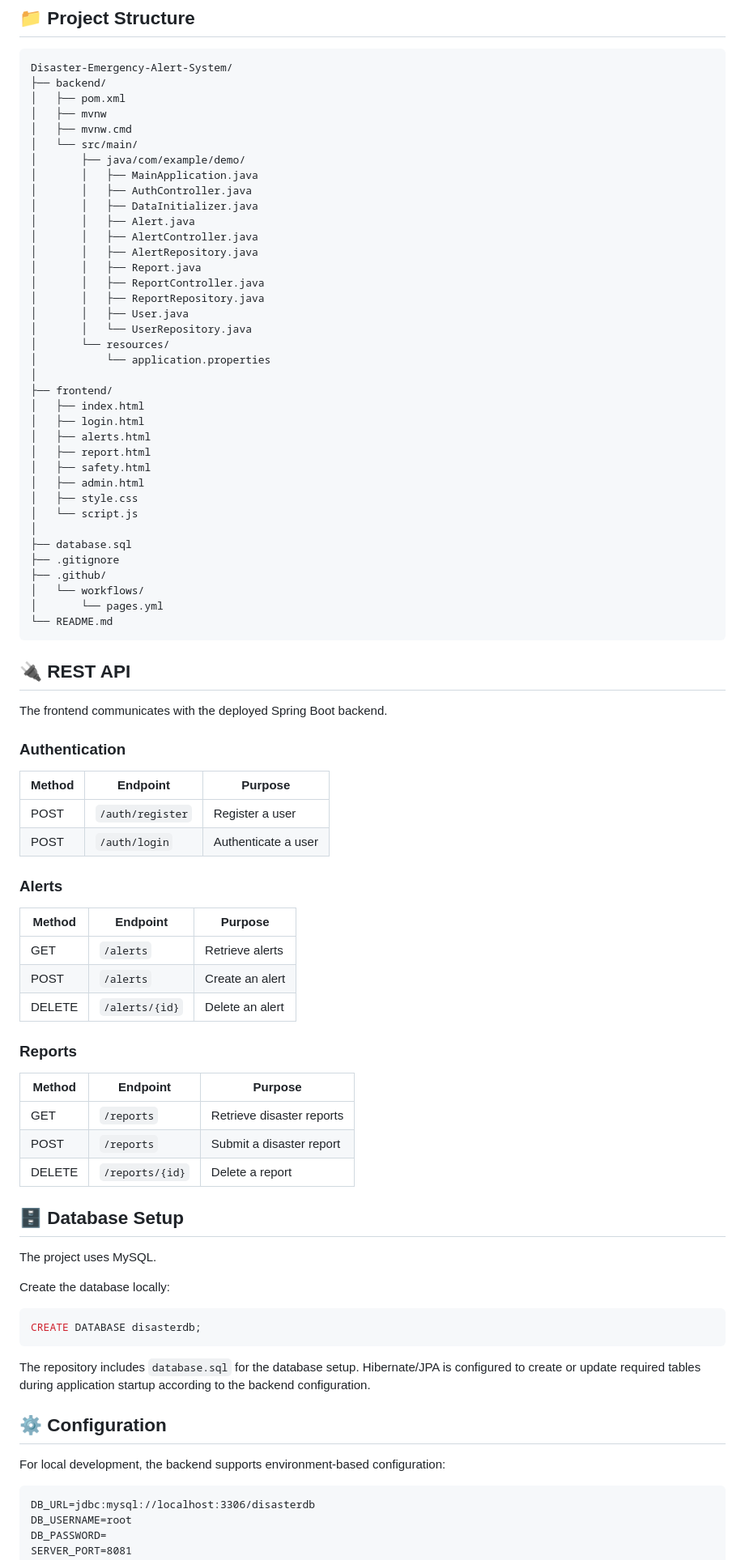
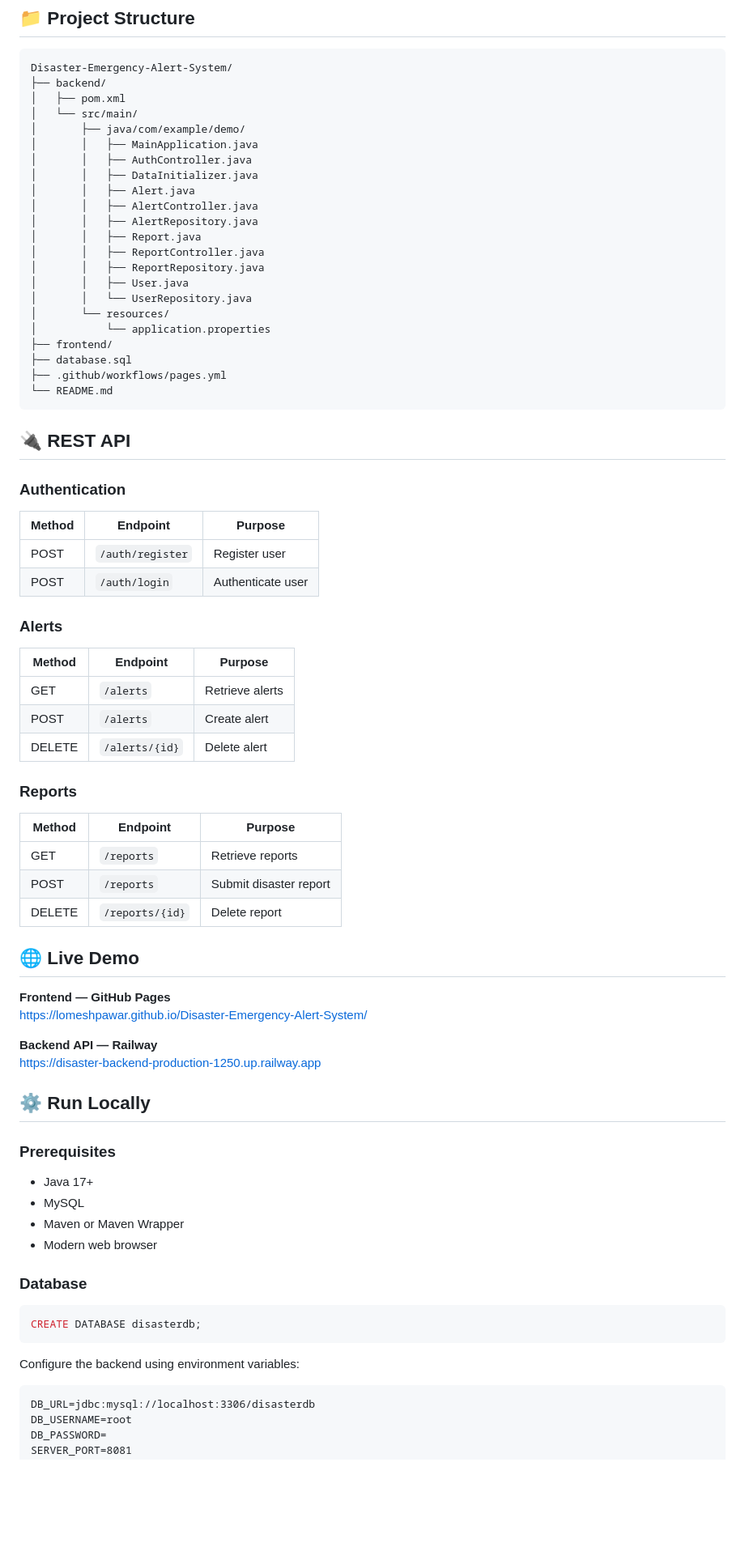
Before and after one commit to lomeshpawar/Disaster-Emergency-Alert-System, a Markdown page: README.md, the part around one of its changes. Shown at 81% size. Rendered like a GitHub page; blank space fills up the shorter version.

````diff
--- a/README.md
+++ b/README.md
@@ -73,8 +75,6 @@ The system allows users to view emergency alerts, submit disaster reports, acces
 Disaster-Emergency-Alert-System/
 ├── backend/
 │   ├── pom.xml
-│   ├── mvnw
-│   ├── mvnw.cmd
 │   └── src/main/
 │       ├── java/com/example/demo/
 │       │   ├── MainApplication.java
@@ -90,67 +90,61 @@ Disaster-Emergency-Alert-System/
 │       │   └── UserRepository.java
 │       └── resources/
 │           └── application.properties
-│
 ├── frontend/
-│   ├── index.html
-│   ├── login.html
-│   ├── alerts.html
-│   ├── report.html
-│   ├── safety.html
-│   ├── admin.html
-│   ├── style.css
-│   └── script.js
-│
 ├── database.sql
-├── .gitignore
-├── .github/
-│   └── workflows/
-│       └── pages.yml
+├── .github/workflows/pages.yml
 └── README.md
 ```
 
 ## 🔌 REST API
 
-The frontend communicates with the deployed Spring Boot backend.
-
 ### Authentication
 
 | Method | Endpoint | Purpose |
 |---|---|---|
-| POST | `/auth/register` | Register a user |
-| POST | `/auth/login` | Authenticate a user |
+| POST | `/auth/register` | Register user |
+| POST | `/auth/login` | Authenticate user |
 
 ### Alerts
 
 | Method | Endpoint | Purpose |
 |---|---|---|
 | GET | `/alerts` | Retrieve alerts |
-| POST | `/alerts` | Create an alert |
-| DELETE | `/alerts/{id}` | Delete an alert |
+| POST | `/alerts` | Create alert |
+| DELETE | `/alerts/{id}` | Delete alert |
 
 ### Reports
 
 | Method | Endpoint | Purpose |
 |---|---|---|
-| GET | `/reports` | Retrieve disaster reports |
-| POST | `/reports` | Submit a disaster report |
-| DELETE | `/reports/{id}` | Delete a report |
+| GET | `/reports` | Retrieve reports |
+| POST | `/reports` | Submit disaster report |
+| DELETE | `/reports/{id}` | Delete report |
 
-## 🗄️ Database Setup
+## 🌐 Live Demo
 
-The project uses MySQL.
+**Frontend — GitHub Pages**
+https://lomeshpawar.github.io/Disaster-Emergency-Alert-System/
 
-Create the database locally:
+**Backend API — Railway**
+https://disaster-backend-production-1250.up.railway.app
+
+## ⚙️ Run Locally
+
+### Prerequisites
+
+- Java 17+
+- MySQL
+- Maven or Maven Wrapper
+- Modern web browser
+
+### Database
 
 ```sql
 CREATE DATABASE disasterdb;
 ```
 
-The repository includes `database.sql` for the database setup. Hibernate/JPA is configured to create or update required tables during application startup according to the backend configuration.
-
-## ⚙️ Configuration
-
-For local development, the backend supports environment-based configuration:
+Configure the backend using environment variables:
 
 ```text
 DB_URL=jdbc:mysql://localhost:3306/disasterdb
````
Also changed, not shown: other parts of README.md (+59 -144 lines).
